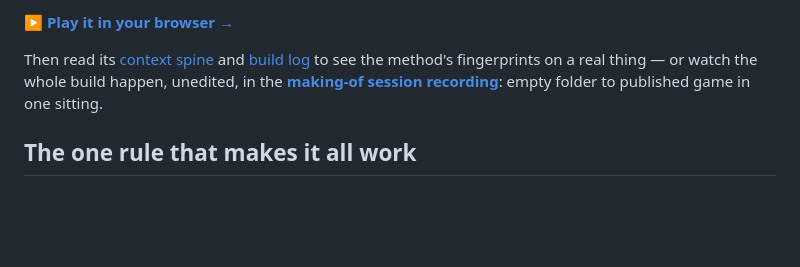
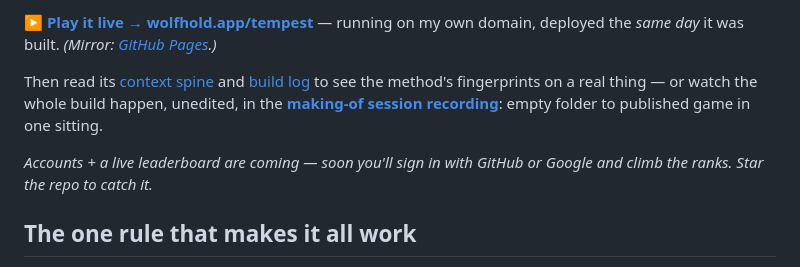
Before and after one commit to akenel/ground-control, a Markdown page: README.md, the part around one of its changes. GitHub-like rendering; blank space fills up the shorter version.

Commit message:
docs: point "play it" at the live wolfhold.app/tempest (same-day deploy)
Upgrade the play link from the GitHub Pages mirror to the live game on the
owner's own domain; keep Pages as a mirror. Add an honest "accounts coming"
teaser (social login is not live yet — no false sign-in claim).

Co-Authored-By: Claude Opus 4.8 (1M context) <noreply@anthropic.com>
Claude-Session: https://claude.ai/code/session_01AMSMKQBZ1fZKNRjEi9wGBe

```diff
--- a/README.md
+++ b/README.md
@@ -73,7 +73,9 @@ This repo eats its own cooking. [**TIG · Tempest**](https://akenel.github.io/gr
 
-**[▶ Play it in your browser →](https://akenel.github.io/ground-control/tig-tempest/game/)**
+**[▶ Play it live → wolfhold.app/tempest](https://www.wolfhold.app/tempest)** — running on my own domain, deployed the *same day* it was built. *(Mirror: [GitHub Pages](https://akenel.github.io/ground-control/tig-tempest/game/).)*
 
 Then read its [context spine](tig-tempest/CLAUDE.md) and [build log](tig-tempest/WORKLIST.md) to see the method's fingerprints on a real thing — or watch the whole build happen, unedited, in the [**making-of session recording**](tig-tempest/worked-examples/session-01-tempest-in-a-day.md): empty folder to published game in one sitting.
+
+*Accounts + a live leaderboard are coming — soon you'll sign in with GitHub or Google and climb the ranks. Star the repo to catch it.*
 
 ## The one rule that makes it all work
 
```
Also changed, not shown: other parts of README.md (+1 -1 lines).
